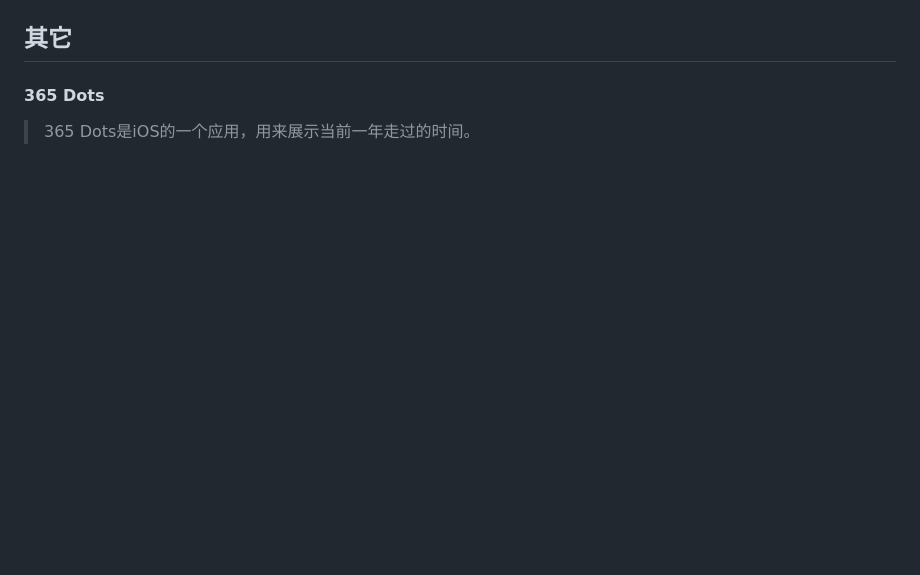
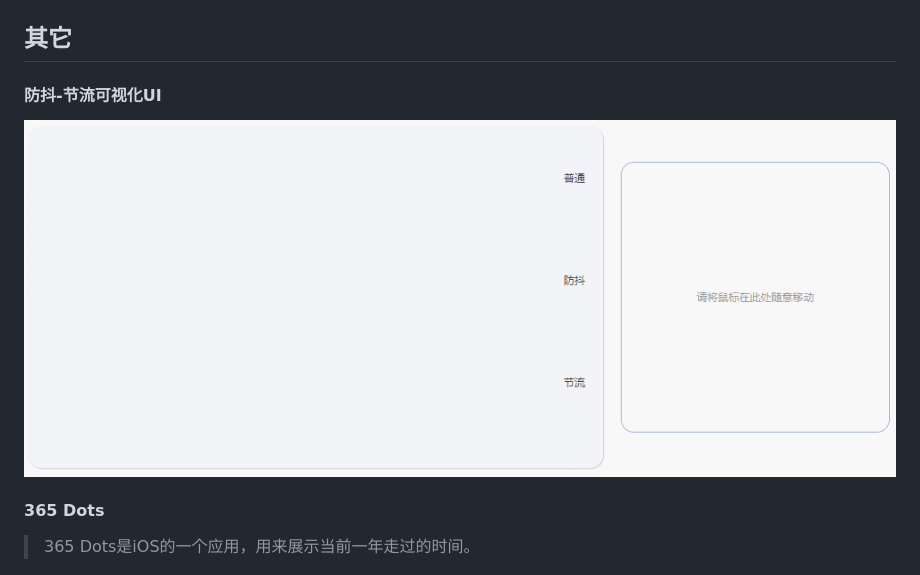
Before and after one commit to shoppingzh/ui, a Markdown page: README.md, the part around the change. Rendered like a GitHub page; pictures changed too: images/debounce-throttle.gif (added); blank space fills up the shorter version.

Commit message:
新增防抖-节流可视化分析UI

```diff
--- a/README.md
+++ b/README.md
@@ -32,6 +32,9 @@
 
 ## 其它
 
+#### 防抖-节流可视化UI
+![debounce and throttle](images/debounce-throttle.gif)
+
 #### 365 Dots
 > 365 Dots是iOS的一个应用，用来展示当前一年走过的时间。
 
```
